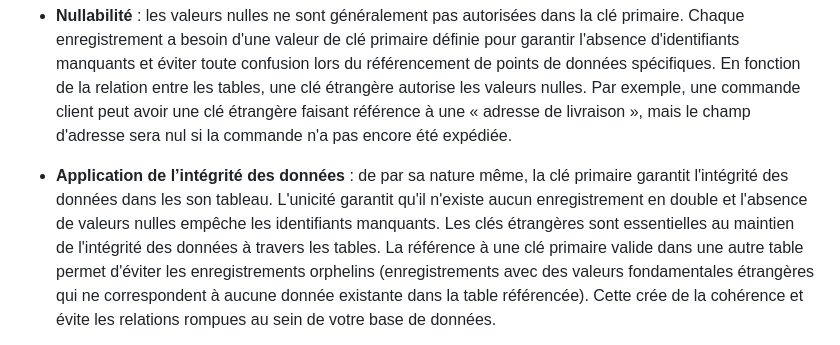
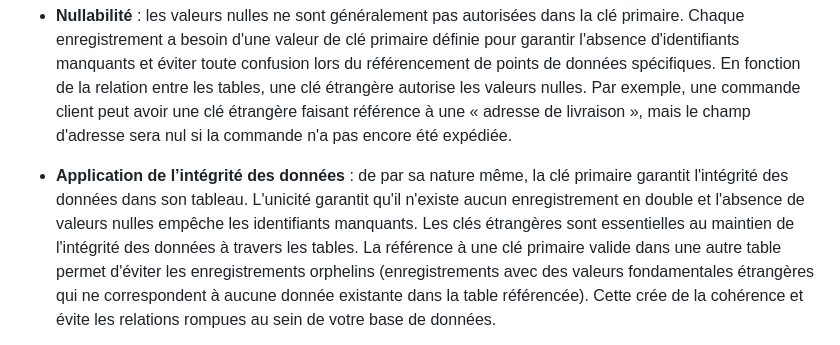
Before and after one commit to VChiofalo/cours, a Markdown page: sql/bdd.md, the part around the change. Rendered like a GitHub page.

Commit message:
Modif bdd

```diff
--- a/sql/bdd.md
+++ b/sql/bdd.md
@@ -658,7 +658,7 @@ L'unicité au sein de sa table est facultative pour une clé étrangère. Mais i
 - **Nullabilité** : les valeurs nulles ne sont généralement pas autorisées dans la clé primaire. Chaque enregistrement a besoin d'une valeur de clé primaire définie pour garantir l'absence d'identifiants manquants et éviter toute confusion lors du référencement de points de données spécifiques.
 En fonction de la relation entre les tables, une clé étrangère autorise les valeurs nulles. Par exemple, une commande client peut avoir une clé étrangère faisant référence à une « adresse de livraison », mais le champ d'adresse sera nul si la commande n'a pas encore été expédiée.
 
-- **Application de l’intégrité des données** : de par sa nature même, la clé primaire garantit l'intégrité des données dans les son tableau. L'unicité garantit qu'il n'existe aucun enregistrement en double et l'absence de valeurs nulles empêche les identifiants manquants.
+- **Application de l’intégrité des données** : de par sa nature même, la clé primaire garantit l'intégrité des données dans son tableau. L'unicité garantit qu'il n'existe aucun enregistrement en double et l'absence de valeurs nulles empêche les identifiants manquants.
 Les clés étrangères sont essentielles au maintien de l'intégrité des données à travers les tables. La référence à une clé primaire valide dans une autre table permet d'éviter les enregistrements orphelins (enregistrements avec des valeurs fondamentales étrangères qui ne correspondent à aucune donnée existante dans la table référencée). Cette crée de la cohérence et évite les relations rompues au sein de votre base de données.
 
 - **Possibilité de mise à jour et de suppression** : en raison de son rôle d’identifiant unique, la clé primaire est généralement conçue pour être mise à jour avec parcimonie. La modification de la valeur de la clé primaire pourrait perturber les relations avec d'autres tables.
```
